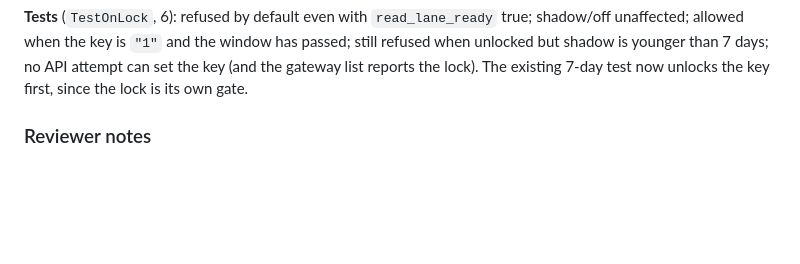
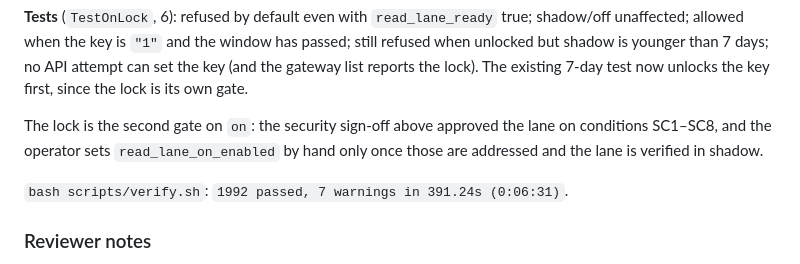
Before and after one commit to fruitsky/eshu-gateway, a Markdown page: docs/features/FEATURE_PLAN.md, the part around the change. Rendered like a GitHub page; blank space fills up the shorter version.

Commit message:
docs(features): note the security sign-off conditions in the F4 on-lock section
Co-Authored-By: deepseek-flash <noreply@deepseek.com>

```diff
--- a/docs/features/FEATURE_PLAN.md
+++ b/docs/features/FEATURE_PLAN.md
@@ -1703,6 +1703,12 @@ true; shadow/off unaffected; allowed when the key is `"1"` and the window has
 passed; still refused when unlocked but shadow is younger than 7 days; no API
 attempt can set the key (and the gateway list reports the lock). The existing
 7-day test now unlocks the key first, since the lock is its own gate.
+
+The lock is the second gate on `on`: the security sign-off above approved the
+lane on conditions SC1–SC8, and the operator sets `read_lane_on_enabled` by
+hand only once those are addressed and the lane is verified in shadow.
+
+`bash scripts/verify.sh`: `1992 passed, 7 warnings in 391.24s (0:06:31)`.
 
 ### Reviewer notes
 
```
